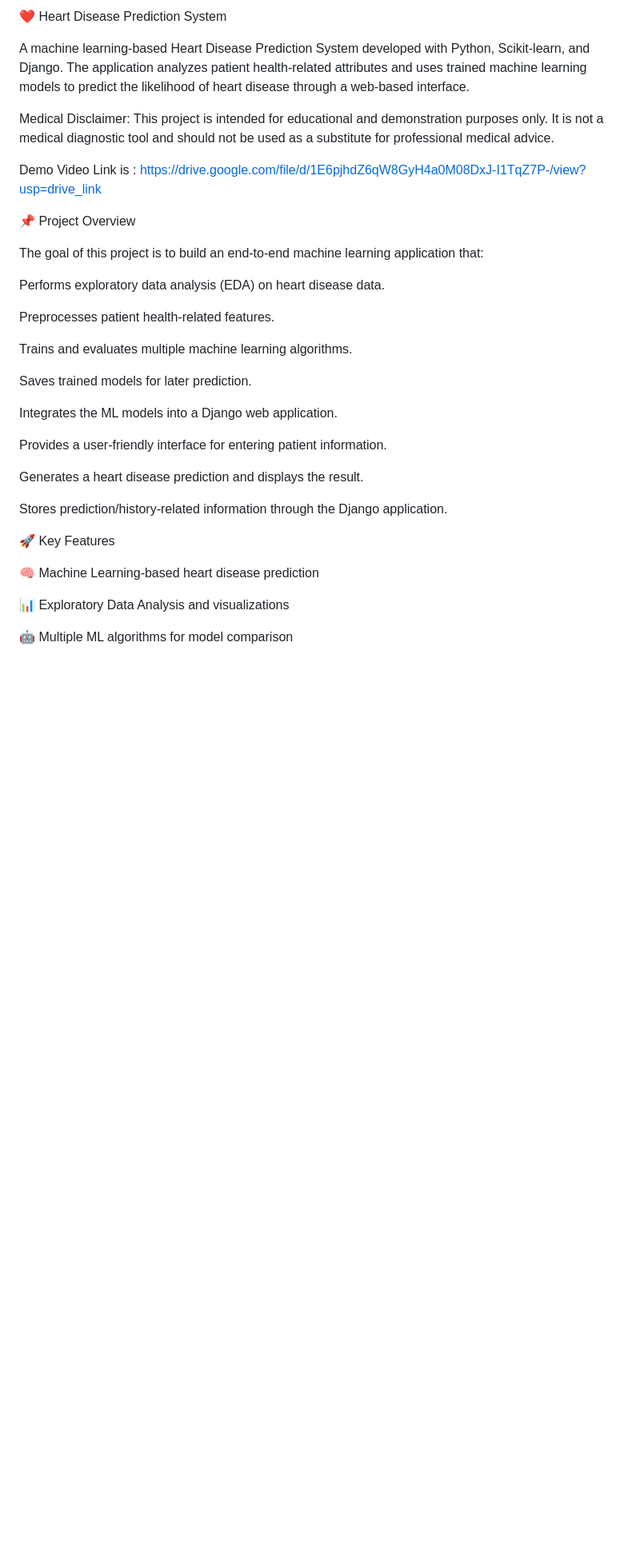
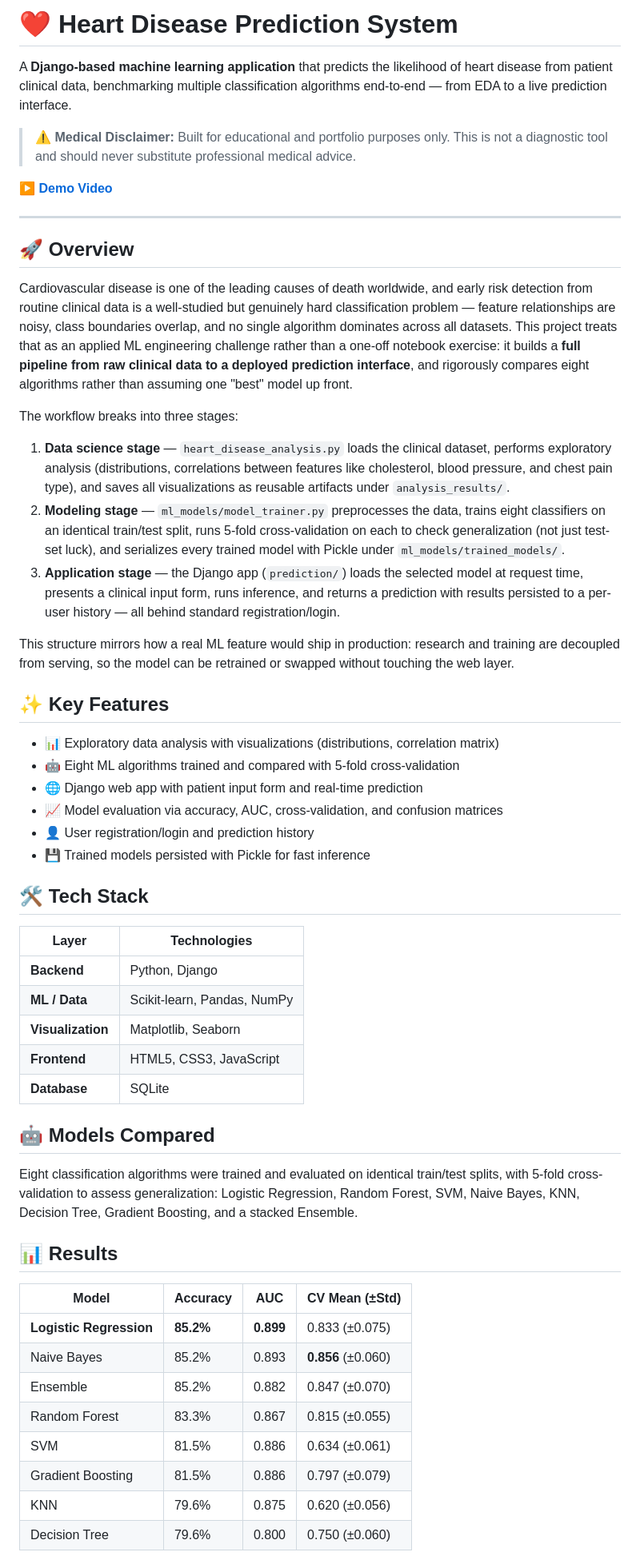
Before and after one commit to ritin3098-bit/Heart-Disease-Prediction-System, a Markdown page: README.md, the part around one of its changes. Shown at 80% size. Rendered like a GitHub page; blank space fills up the shorter version.

```diff
--- a/README.md
+++ b/README.md
@@ -1,37 +1,58 @@
-❤️ Heart Disease Prediction System
+# ❤️ Heart Disease Prediction System
 
-A machine learning-based Heart Disease Prediction System developed with Python, Scikit-learn, and Django. The application analyzes patient health-related attributes and uses trained machine learning models to predict the likelihood of heart disease through a web-based interface.
+A **Django-based machine learning application** that predicts the likelihood of heart disease from patient clinical data, benchmarking multiple classification algorithms end-to-end — from EDA to a live prediction interface.
 
-Medical Disclaimer: This project is intended for educational and demonstration purposes only. It is not a medical diagnostic tool and should not be used as a substitute for professional medical advice.
+> ⚠️ **Medical Disclaimer:** Built for educational and portfolio purposes only. This is not a diagnostic tool and should never substitute professional medical advice.
 
-Demo Video Link is :
-https://drive.google.com/file/d/1E6pjhdZ6qW8GyH4a0M08DxJ-I1TqZ7P-/view?usp=drive_link
+**[▶ Demo Video](https://drive.google.com/file/d/1E6pjhdZ6qW8GyH4a0M08DxJ-I1TqZ7P-/view)**
 
-📌 Project Overview
+---
 
-The goal of this project is to build an end-to-end machine learning application that:
+## 🚀 Overview
 
-Performs exploratory data analysis (EDA) on heart disease data.
+Cardiovascular disease is one of the leading causes of death worldwide, and early risk detection from routine clinical data is a well-studied but genuinely hard classification problem — feature relationships are noisy, class boundaries overlap, and no single algorithm dominates across all datasets. This project treats that as an applied ML engineering challenge rather than a one-off notebook exercise: it builds a **full pipeline from raw clinical data to a deployed prediction interface**, and rigorously compares eight algorithms rather than assuming one "best" model up front.
 
-Preprocesses patient health-related features.
+The workflow breaks into three stages:
 
-Trains and evaluates multiple machine learning algorithms.
+1. **Data science stage** — `heart_disease_analysis.py` loads the clinical dataset, performs exploratory analysis (distributions, correlations between features like cholesterol, blood pressure, and chest pain type), and saves all visualizations as reusable artifacts under `analysis_results/`.
+2. **Modeling stage** — `ml_models/model_trainer.py` preprocesses the data, trains eight classifiers on an identical train/test split, runs 5-fold cross-validation on each to check generalization (not just test-set luck), and serializes every trained model with Pickle under `ml_models/trained_models/`.
+3. **Application stage** — the Django app (`prediction/`) loads the selected model at request time, presents a clinical input form, runs inference, and returns a prediction with results persisted to a per-user history — all behind standard registration/login.
 
-Saves trained models for later prediction.
+This structure mirrors how a real ML feature would ship in production: research and training are decoupled from serving, so the model can be retrained or swapped without touching the web layer.
 
-Integrates the ML models into a Django web application.
+## ✨ Key Features
 
-Provides a user-friendly interface for entering patient information.
+- 📊 Exploratory data analysis with visualizations (distributions, correlation matrix)
+- 🤖 Eight ML algorithms trained and compared with 5-fold cross-validation
+- 🌐 Django web app with patient input form and real-time prediction
+- 📈 Model evaluation via accuracy, AUC, cross-validation, and confusion matrices
+- 👤 User registration/login and prediction history
+- 💾 Trained models persisted with Pickle for fast inference
 
-Generates a heart disease prediction and displays the result.
+## 🛠️ Tech Stack
 
-Stores prediction/history-related information through the Django application.
+| Layer | Technologies |
+|---|---|
+| **Backend** | Python, Django |
+| **ML / Data** | Scikit-learn, Pandas, NumPy |
+| **Visualization** | Matplotlib, Seaborn |
+| **Frontend** | HTML5, CSS3, JavaScript |
+| **Database** | SQLite |
 
-🚀 Key Features
+## 🤖 Models Compared
 
-🧠 Machine Learning-based heart disease prediction
+Eight classification algorithms were trained and evaluated on identical train/test splits, with 5-fold cross-validation to assess generalization: Logistic Regression, Random Forest, SVM, Naive Bayes, KNN, Decision Tree, Gradient Boosting, and a stacked Ensemble.
 
-📊 Exploratory Data Analysis and visualizations
+## 📊 Results
 
-🤖 Multiple ML algorithms for model comparison
+| Model | Accuracy | AUC | CV Mean (±Std) |
+|---|---|---|---|
+| **Logistic Regression** | **85.2%** | **0.899** | 0.833 (±0.075) |
+| Naive Bayes | 85.2% | 0.893 | **0.856** (±0.060) |
+| Ensemble | 85.2% | 0.882 | 0.847 (±0.070) |
+| Random Forest | 83.3% | 0.867 | 0.815 (±0.055) |
+| SVM | 81.5% | 0.886 | 0.634 (±0.061) |
+| Gradient Boosting | 81.5% | 0.886 | 0.797 (±0.079) |
+| KNN | 79.6% | 0.875 | 0.620 (±0.056) |
+| Decision Tree | 79.6% | 0.800 | 0.750 (±0.060) |
 
```
Also changed, not shown: other parts of README.md (+48 -339 lines).
